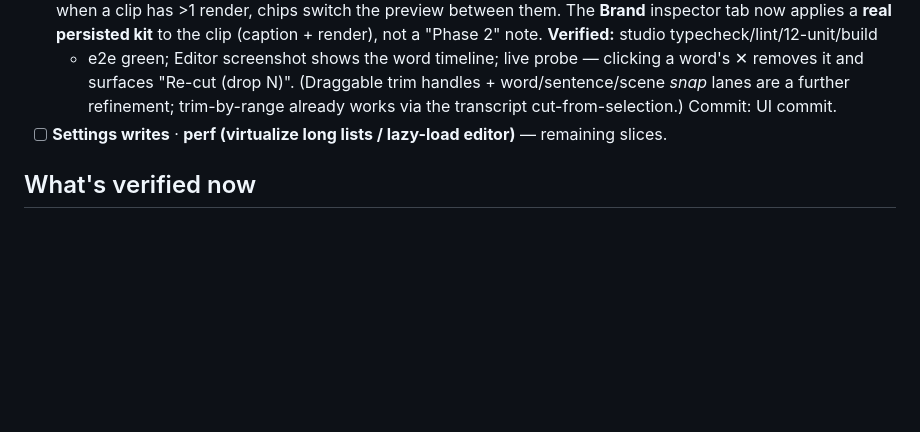
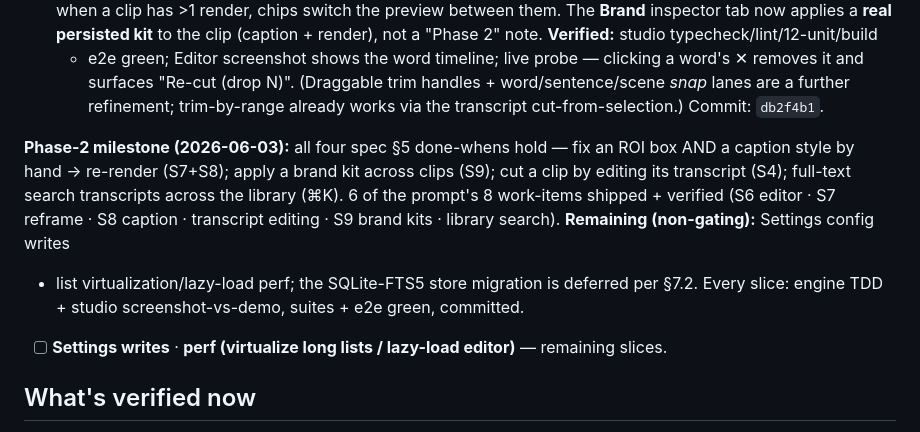
Before and after one commit to afk1997/spool-editor, a Markdown page: docs/PROGRESS.md, the part around the change. Drawn GitHub-style; blank space fills up the shorter version.

Commit message:
docs: PROGRESS — Phase-2 milestone (all 4 done-whens met; 6/8 items shipped)
Co-Authored-By: Claude Opus 4.8 (1M context) <noreply@anthropic.com>

```diff
--- a/docs/PROGRESS.md
+++ b/docs/PROGRESS.md
@@ -272,7 +272,15 @@ editing its transcript · full-text search transcripts across the library.
   + e2e green; Editor screenshot shows the word timeline; live probe — clicking a word's ✕
   removes it and surfaces "Re-cut (drop N)". (Draggable trim handles + word/sentence/scene
   *snap* lanes are a further refinement; trim-by-range already works via the transcript
-  cut-from-selection.) Commit: UI commit.
+  cut-from-selection.) Commit: `db2f4b1`.
+
+**Phase-2 milestone (2026-06-03):** all four spec §5 done-whens hold — fix an ROI box AND a
+caption style by hand → re-render (S7+S8); apply a brand kit across clips (S9); cut a clip by
+editing its transcript (S4); full-text search transcripts across the library (⌘K). 6 of the
+prompt's 8 work-items shipped + verified (S6 editor · S7 reframe · S8 caption · transcript
+editing · S9 brand kits · library search). **Remaining (non-gating):** Settings config writes
++ list virtualization/lazy-load perf; the SQLite-FTS5 store migration is deferred per §7.2.
+Every slice: engine TDD + studio screenshot-vs-demo, suites + e2e green, committed.
 - [ ] **Settings writes** · **perf (virtualize long lists / lazy-load editor)** — remaining slices.
 
 ## What's verified now
```
